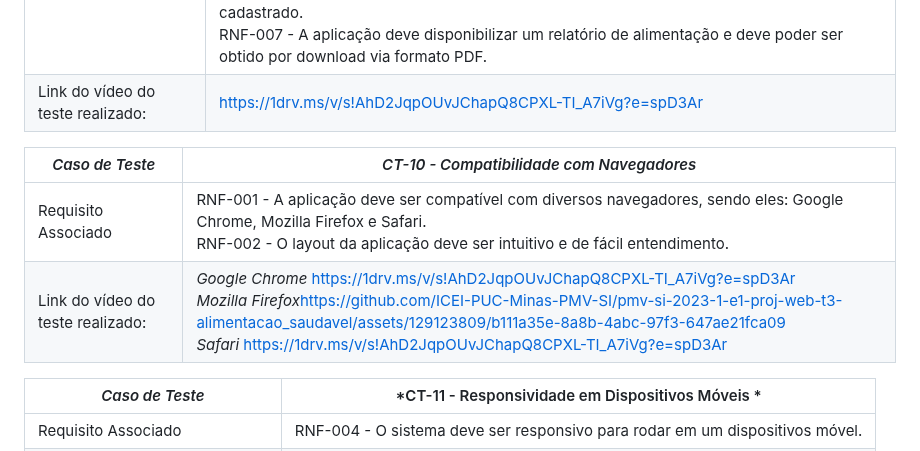
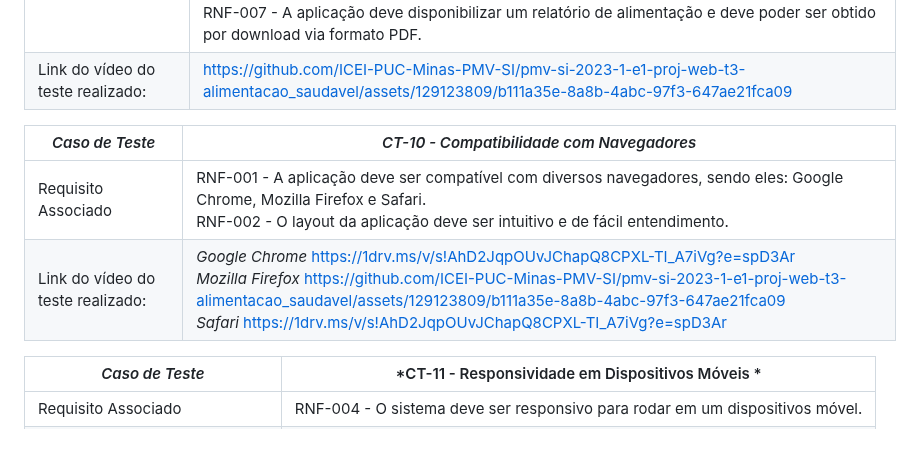
Before and after one commit to ICEI-PUC-Minas-PMV-SI/pmv-si-2023-1-e1-proj-web-t3-alimentacao_saudavel, a Markdown page: docs/tests.md, the part around the change. Rendered like a GitHub page.

```diff
--- a/docs/tests.md
+++ b/docs/tests.md
@@ -155,13 +155,13 @@ ________________________________________________________________________________
 |*Caso de Teste*                                 |*CT-09 - Autogerenciamento dos Alimentos Ingeridos *                                         |
 |---|---|
 |Requisito Associado | RF-011- A aplicação deve permitir que um usuário cadastrado autogerencie os alimentos ingeridos ao longo do dia. <br> RF-004 - A aplicação deve informar ao usuário cadastrado a quantidade que o mesmo deve ingerir de água de acordo com o peso dele. <br> RF-012 - A aplicação deve gerar relatório com os alimentos ingeridos pelo usuário cadastrado.  <br> RNF-007 - A aplicação deve disponibilizar um relatório de alimentação e deve poder ser obtido por download via formato PDF.|
-|Link do vídeo do teste realizado: | https://1drv.ms/v/s!AhD2JqpOUvJChapQ8CPXL-TI_A7iVg?e=spD3Ar |
+|Link do vídeo do teste realizado: | [https://github.com/ICEI-PUC-Minas-PMV-SI/pmv-si-2023-1-e1-proj-web-t3-alimentacao_saudavel/assets/129123809/b111a35e-8a8b-4abc-97f3-647ae21fca09](https://github.com/ICEI-PUC-Minas-PMV-SI/pmv-si-2023-1-e1-proj-web-t3-alimentacao_saudavel/assets/129123809/b111a35e-8a8b-4abc-97f3-647ae21fca09)|
 
 
 |*Caso de Teste*                                 |*CT-10 - Compatibilidade com Navegadores*                                         |
 |---|---|
 |Requisito Associado | RNF-001 - A aplicação deve ser compatível com diversos navegadores, sendo eles: Google Chrome, Mozilla Firefox e Safari. <br>  RNF-002 - O layout da aplicação deve ser intuitivo e de fácil entendimento.|
-|Link do vídeo do teste realizado: | *Google Chrome* [https://1drv.ms/v/s!AhD2JqpOUvJChapQ8CPXL-TI_A7iVg?e=spD3Ar](https://github.com/ICEI-PUC-Minas-PMV-SI/pmv-si-2023-1-e1-proj-web-t3-alimentacao_saudavel/assets/125522668/e6cc55db-f2d1-4c9e-abc7-4f9b64801832) <br> *Mozilla Firefox*[https://github.com/ICEI-PUC-Minas-PMV-SI/pmv-si-2023-1-e1-proj-web-t3-alimentacao_saudavel/assets/129123809/b111a35e-8a8b-4abc-97f3-647ae21fca09](https://github.com/ICEI-PUC-Minas-PMV-SI/pmv-si-2023-1-e1-proj-web-t3-alimentacao_saudavel/assets/129123809/b111a35e-8a8b-4abc-97f3-647ae21fca09) <br> *Safari* [https://1drv.ms/v/s!AhD2JqpOUvJChapQ8CPXL-TI_A7iVg?e=spD3Ar](https://github.com/ICEI-PUC-Minas-PMV-SI/pmv-si-2023-1-e1-proj-web-t3-alimentacao_saudavel/assets/125522668/538a0a19-8f0f-407b-89d1-392be1acda4d) |
+|Link do vídeo do teste realizado: | *Google Chrome* [https://1drv.ms/v/s!AhD2JqpOUvJChapQ8CPXL-TI_A7iVg?e=spD3Ar](https://github.com/ICEI-PUC-Minas-PMV-SI/pmv-si-2023-1-e1-proj-web-t3-alimentacao_saudavel/assets/125522668/e6cc55db-f2d1-4c9e-abc7-4f9b64801832) <br> *Mozilla Firefox* [https://github.com/ICEI-PUC-Minas-PMV-SI/pmv-si-2023-1-e1-proj-web-t3-alimentacao_saudavel/assets/129123809/b111a35e-8a8b-4abc-97f3-647ae21fca09](https://github.com/ICEI-PUC-Minas-PMV-SI/pmv-si-2023-1-e1-proj-web-t3-alimentacao_saudavel/assets/129123809/b111a35e-8a8b-4abc-97f3-647ae21fca09) <br> *Safari* [https://1drv.ms/v/s!AhD2JqpOUvJChapQ8CPXL-TI_A7iVg?e=spD3Ar](https://github.com/ICEI-PUC-Minas-PMV-SI/pmv-si-2023-1-e1-proj-web-t3-alimentacao_saudavel/assets/125522668/538a0a19-8f0f-407b-89d1-392be1acda4d) |
 
 
 |*Caso de Teste*                                 |*CT-11 - Responsividade em Dispositivos Móveis *                                         |
```
